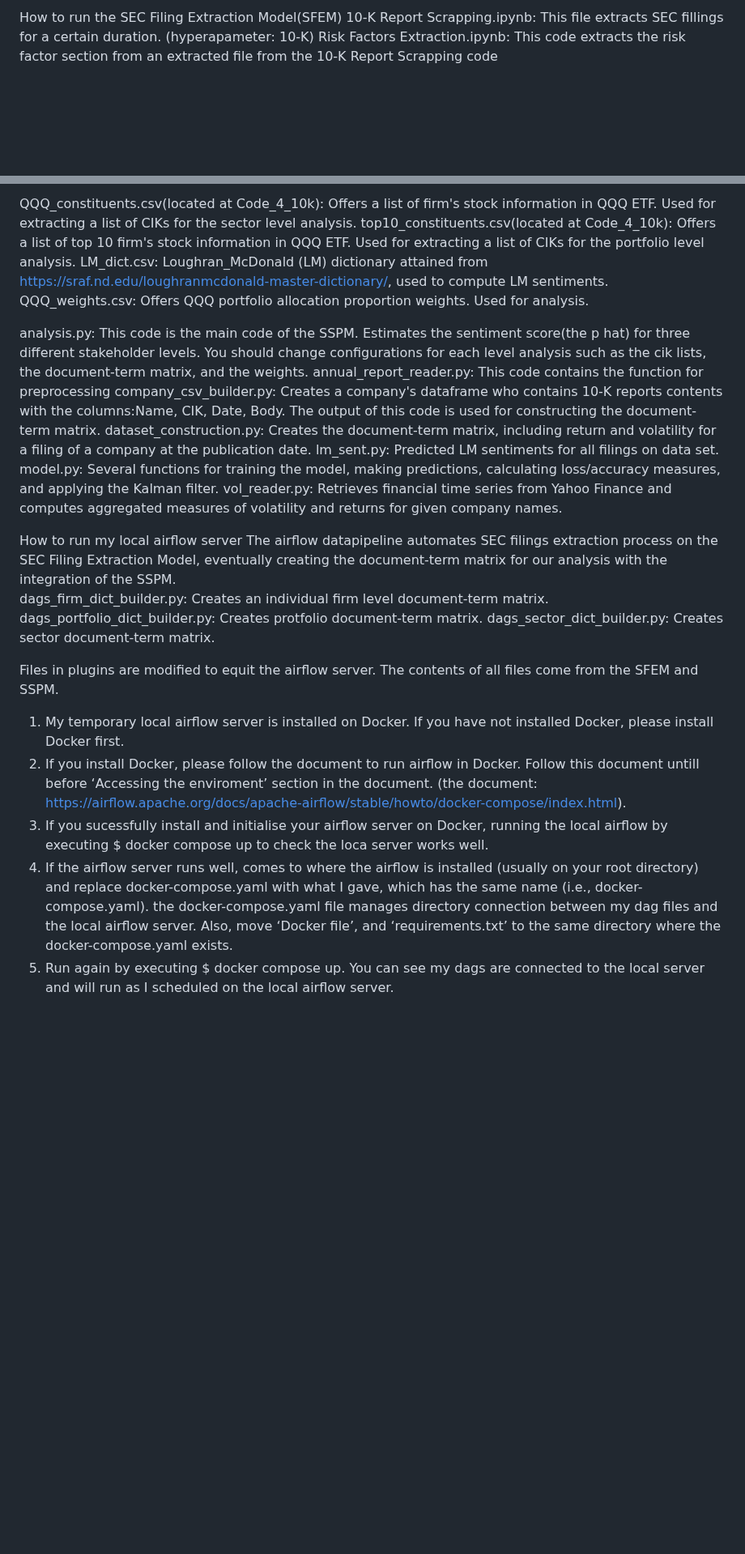
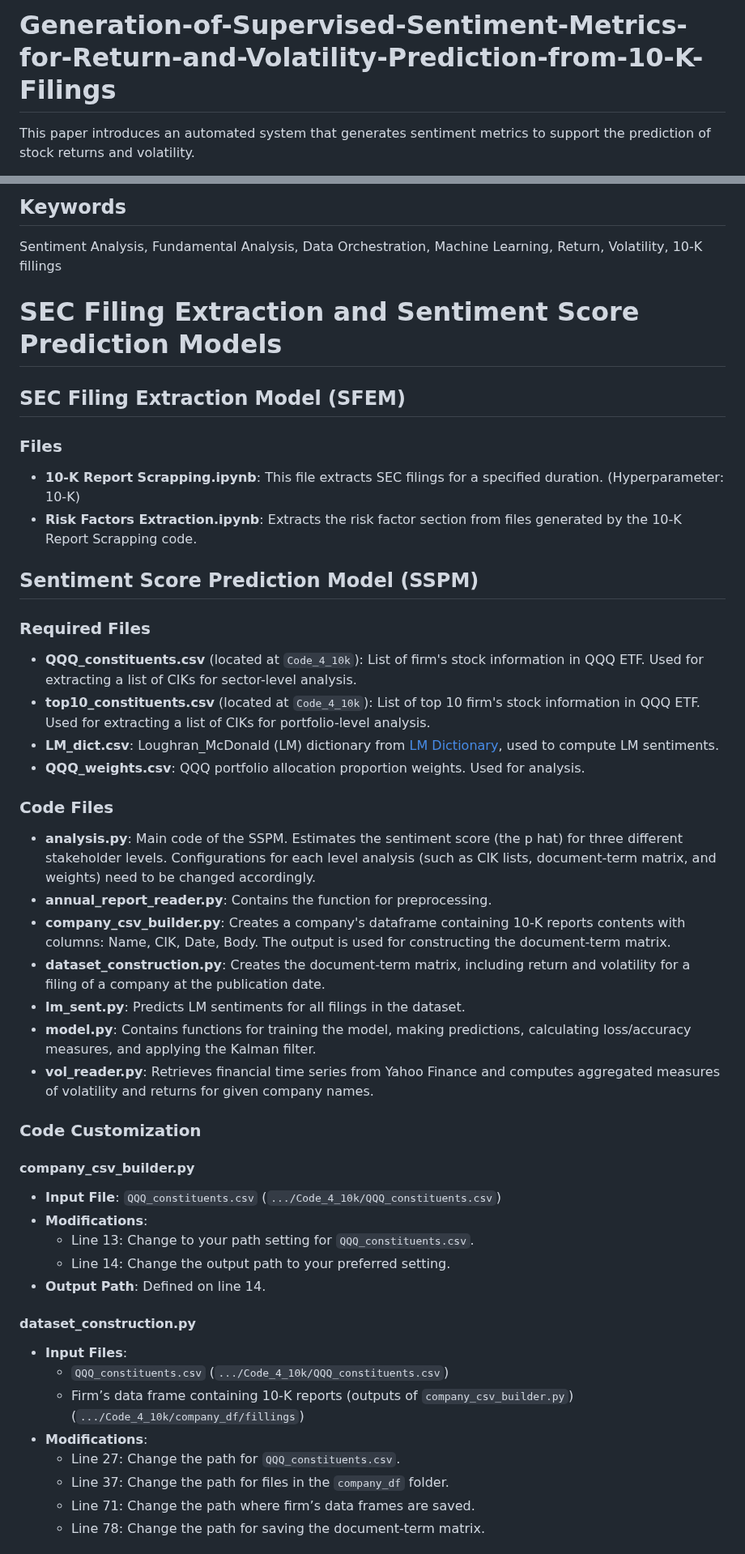
Before and after one commit to 007seann/Generation-of-Supervised-Sentiment-Metrics-for-Return-and-Volatility-Prediction-from-10-K-Filings, a Markdown page: README.md, 2 parts joined by grey strips. Shown at 81% size. Drawn GitHub-style; blank space fills up the shorter version.

```diff
--- a/README.md
+++ b/README.md
@@ -1,4 +1,3 @@
-How to run the SEC Filing Extraction Model(SFEM)
-10-K Report Scrapping.ipynb: This file extracts SEC fillings for a certain duration. (hyperapameter: 10-K)
-Risk Factors Extraction.ipynb: This code extracts the risk factor section from an extracted file from the 10-K Report Scrapping code
+# Generation-of-Supervised-Sentiment-Metrics-for-Return-and-Volatility-Prediction-from-10-K-Filings
+This paper introduces an automated system that generates sentiment metrics to support the prediction of stock returns and volatility.
 
@@ -6,28 +6,54 @@ How to run the Sentiment Score Prediction Model(SSPM)
 
-QQQ_constituents.csv(located at Code_4_10k): Offers a list of firm's stock information in QQQ ETF. Used for extracting a list of CIKs for the sector level analysis.
-top10_constituents.csv(located at Code_4_10k): Offers a list of top 10 firm's stock information in QQQ ETF. Used for extracting a list of CIKs for the portfolio level analysis.
-LM_dict.csv: Loughran_McDonald (LM) dictionary attained from https://sraf.nd.edu/loughranmcdonald-master-dictionary/, used to compute LM sentiments.
-QQQ_weights.csv: Offers QQQ portfolio allocation proportion weights. Used for analysis.
-
-analysis.py: This code is the main code of the SSPM. Estimates the sentiment score(the p hat) for three different stakeholder levels. You should change configurations for each level analysis such as the cik lists, the document-term matrix, and the weights.
-annual_report_reader.py: This code contains the function for preprocessing
-company_csv_builder.py: Creates a company's dataframe who contains 10-K reports contents with the columns:Name, CIK, Date, Body. The output of this code is used for constructing the document-term  matrix.
-dataset_construction.py: Creates the document-term matrix, including return and volatility for a filing of a company at the publication date.
-lm_sent.py: Predicted LM sentiments for all filings on data set.
-model.py: Several functions for training the model, making predictions, calculating loss/accuracy measures, and applying the Kalman filter.
-vol_reader.py: Retrieves financial time series from Yahoo Finance and computes aggregated measures of volatility and returns for given company names.
+## Keywords
+Sentiment Analysis, Fundamental Analysis, Data Orchestration, Machine Learning, Return, Volatility, 10-K fillings
 
 
-How to run my local airflow server
-The airflow datapipeline automates SEC filings extraction process on the SEC Filing Extraction Model, eventually creating the document-term matrix for our analysis with the integration of the SSPM.
-dags_firm_dict_builder.py: Creates an individual firm level document-term matrix.
-dags_portfolio_dict_builder.py: Creates protfolio document-term matrix.
-dags_sector_dict_builder.py: Creates sector document-term matrix.
+# SEC Filing Extraction and Sentiment Score Prediction Models
 
-Files in plugins are modified to equit the airflow server. The contents of all files come from the SFEM and SSPM.
+## SEC Filing Extraction Model (SFEM)
 
-1. My temporary local airflow server is installed on Docker. If you have not installed Docker, please install Docker first.
-2. If you install Docker, please follow the document to run airflow in Docker. Follow this document untill before ‘Accessing the enviroment’ section in the document. (the document: https://airflow.apache.org/docs/apache-airflow/stable/howto/docker-compose/index.html).
-3. If you sucessfully install and initialise your airflow server on Docker, running the local airflow by executing $ docker compose up to check the loca server works well.
-4. If the airflow server runs well, comes to where the airflow is installed (usually on your root directory) and replace docker-compose.yaml with what I gave, which has the same name (i.e., docker-compose.yaml). the docker-compose.yaml file manages directory connection between my dag files and the local airflow server. Also, move ‘Docker file’, and ‘requirements.txt’ to the same directory where the docker-compose.yaml exists.
-5. Run again  by executing $ docker compose up. You can see my dags are connected to the local server and will run as I scheduled on the local airflow server.
+### Files
+
+- **10-K Report Scrapping.ipynb**: This file extracts SEC filings for a specified duration. (Hyperparameter: 10-K)
+- **Risk Factors Extraction.ipynb**: Extracts the risk factor section from files generated by the 10-K Report Scrapping code.
+
+## Sentiment Score Prediction Model (SSPM)
+
+### Required Files
+
+- **QQQ_constituents.csv** (located at `Code_4_10k`): List of firm's stock information in QQQ ETF. Used for extracting a list of CIKs for sector-level analysis.
+- **top10_constituents.csv** (located at `Code_4_10k`): List of top 10 firm's stock information in QQQ ETF. Used for extracting a list of CIKs for portfolio-level analysis.
+- **LM_dict.csv**: Loughran_McDonald (LM) dictionary from [LM Dictionary](https://sraf.nd.edu/loughranmcdonald-master-dictionary/), used to compute LM sentiments.
+- **QQQ_weights.csv**: QQQ portfolio allocation proportion weights. Used for analysis.
+
+### Code Files
+
+- **analysis.py**: Main code of the SSPM. Estimates the sentiment score (the p hat) for three different stakeholder levels. Configurations for each level analysis (such as CIK lists, document-term matrix, and weights) need to be changed accordingly.
+- **annual_report_reader.py**: Contains the function for preprocessing.
+- **company_csv_builder.py**: Creates a company's dataframe containing 10-K reports contents with columns: Name, CIK, Date, Body. The output is used for constructing the document-term matrix.
+- **dataset_construction.py**: Creates the document-term matrix, including return and volatility for a filing of a company at the publication date.
+- **lm_sent.py**: Predicts LM sentiments for all filings in the dataset.
+- **model.py**: Contains functions for training the model, making predictions, calculating loss/accuracy measures, and applying the Kalman filter.
+- **vol_reader.py**: Retrieves financial time series from Yahoo Finance and computes aggregated measures of volatility and returns for given company names.
+
+### Code Customization
+
+#### company_csv_builder.py
+
+- **Input File**: `QQQ_constituents.csv` (`.../Code_4_10k/QQQ_constituents.csv`)
+- **Modifications**:
+  - Line 13: Change to your path setting for `QQQ_constituents.csv`.
+  - Line 14: Change the output path to your preferred setting.
+- **Output Path**: Defined on line 14.
+
+#### dataset_construction.py
+
+- **Input Files**:
+  - `QQQ_constituents.csv` (`.../Code_4_10k/QQQ_constituents.csv`)
+  - Firm’s data frame containing 10-K reports (outputs of `company_csv_builder.py`) (`.../Code_4_10k/company_df/fillings`)
+- **Modifications**:
+  - Line 27: Change the path for `QQQ_constituents.csv`.
+  - Line 37: Change the path for files in the `company_df` folder.
+  - Line 71: Change the path where firm’s data frames are saved.
+  - Line 78: Change the path for saving the document-term matrix.
+
```
Also changed, not shown: other parts of README.md (+53 -1 lines).
